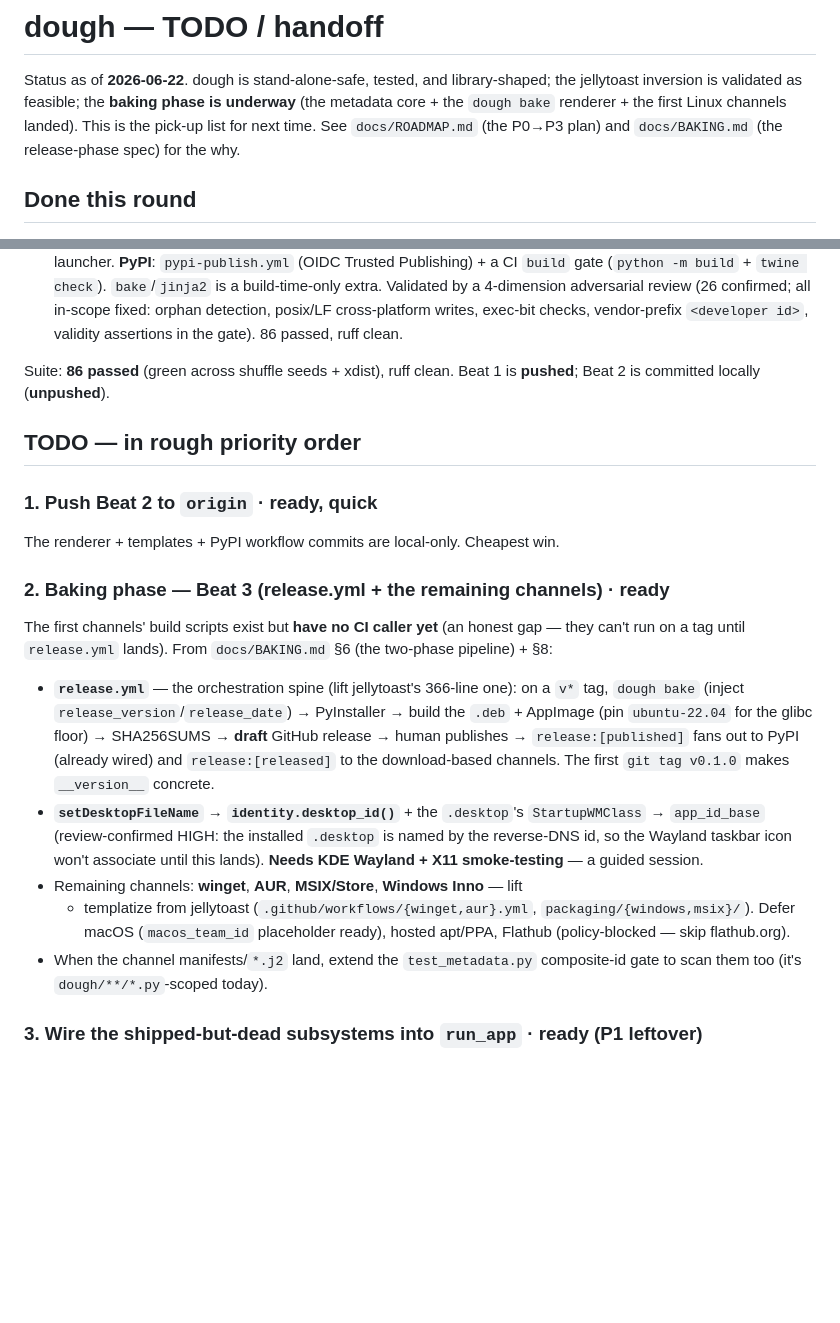
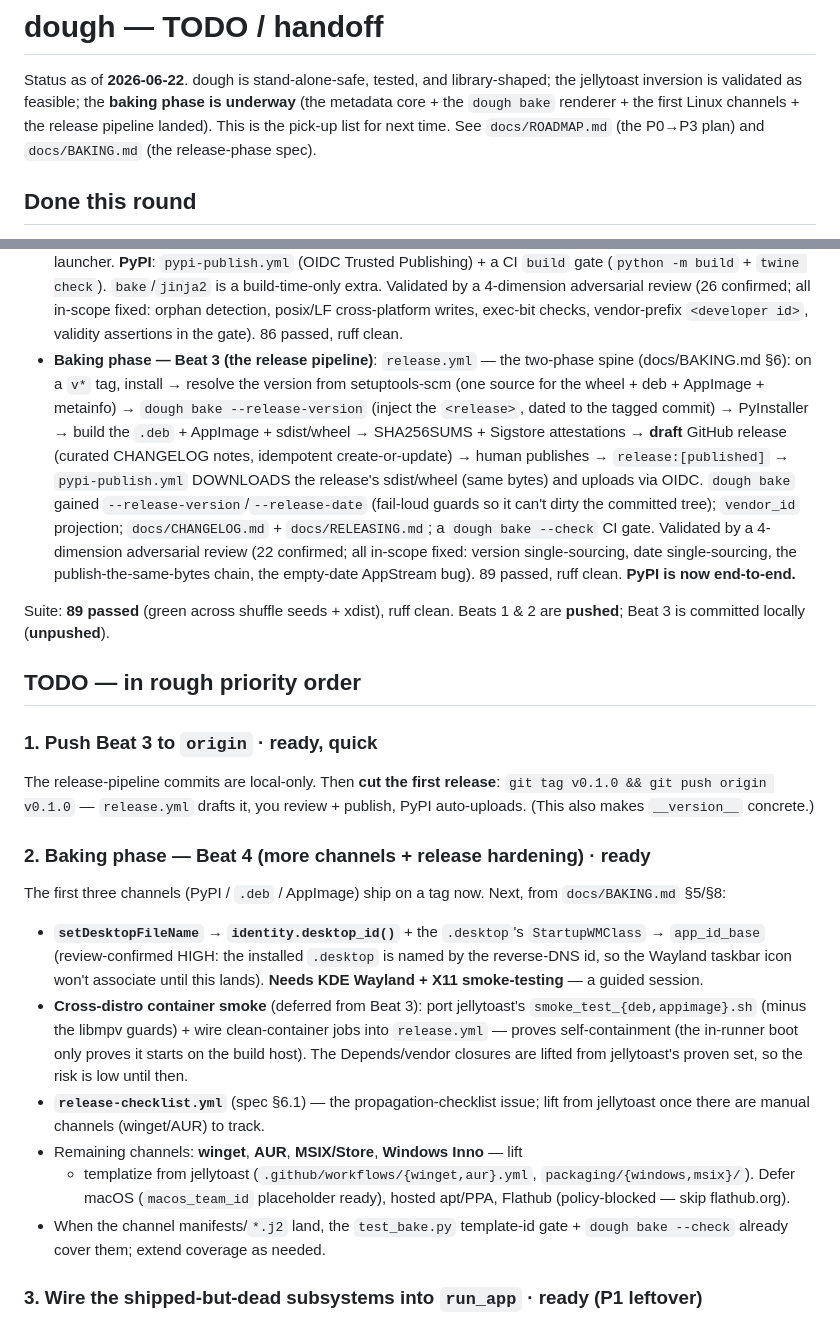
Before and after one commit to wolfgangwarehaus/trackerkeeper, a Markdown page: docs/TODO.md, 2 parts joined by grey strips. Rendered like a GitHub page; blank space fills up the shorter version.

```diff
--- a/docs/TODO.md
+++ b/docs/TODO.md
@@ -2,9 +2,9 @@
 
 Status as of **2026-06-22**. dough is stand-alone-safe, tested, and library-shaped;
 the jellytoast inversion is validated as feasible; the **baking phase is underway**
-(the metadata core + the `dough bake` renderer + the first Linux channels landed).
-This is the pick-up list for next time. See `docs/ROADMAP.md` (the P0→P3 plan) and
-`docs/BAKING.md` (the release-phase spec) for the why.
+(the metadata core + the `dough bake` renderer + the first Linux channels + the
+release pipeline landed). This is the pick-up list for next time. See
+`docs/ROADMAP.md` (the P0→P3 plan) and `docs/BAKING.md` (the release-phase spec).
 
 ## Done this round
 
@@ -46,35 +46,51 @@ This is the pick-up list for next time. See `docs/ROADMAP.md` (the P0→P3 plan)
   Validated by a 4-dimension adversarial review (26 confirmed; all in-scope fixed:
   orphan detection, posix/LF cross-platform writes, exec-bit checks, vendor-prefix
   `<developer id>`, validity assertions in the gate). 86 passed, ruff clean.
+- **Baking phase — Beat 3 (the release pipeline)**: `release.yml` — the two-phase
+  spine (docs/BAKING.md §6): on a `v*` tag, install → resolve the version from
+  setuptools-scm (one source for the wheel + deb + AppImage + metainfo) →
+  `dough bake --release-version` (inject the `<release>`, dated to the tagged
+  commit) → PyInstaller → build the `.deb` + AppImage + sdist/wheel → SHA256SUMS +
+  Sigstore attestations → **draft** GitHub release (curated CHANGELOG notes,
+  idempotent create-or-update) → human publishes → `release:[published]` →
+  `pypi-publish.yml` DOWNLOADS the release's sdist/wheel (same bytes) and uploads
+  via OIDC. `dough bake` gained `--release-version`/`--release-date` (fail-loud
+  guards so it can't dirty the committed tree); `vendor_id` projection;
+  `docs/CHANGELOG.md` + `docs/RELEASING.md`; a `dough bake --check` CI gate.
+  Validated by a 4-dimension adversarial review (22 confirmed; all in-scope fixed:
+  version single-sourcing, date single-sourcing, the publish-the-same-bytes chain,
+  the empty-date AppStream bug). 89 passed, ruff clean. **PyPI is now end-to-end.**
 
-Suite: **86 passed** (green across shuffle seeds + xdist), ruff clean. Beat 1 is
-**pushed**; Beat 2 is committed locally (**unpushed**).
+Suite: **89 passed** (green across shuffle seeds + xdist), ruff clean. Beats 1 & 2
+are **pushed**; Beat 3 is committed locally (**unpushed**).
 
 ## TODO — in rough priority order
 
-### 1. Push Beat 2 to `origin`  ·  ready, quick
-The renderer + templates + PyPI workflow commits are local-only. Cheapest win.
+### 1. Push Beat 3 to `origin`  ·  ready, quick
+The release-pipeline commits are local-only. Then **cut the first release**:
+`git tag v0.1.0 && git push origin v0.1.0` — `release.yml` drafts it, you review +
+publish, PyPI auto-uploads. (This also makes `__version__` concrete.)
 
-### 2. Baking phase — Beat 3 (release.yml + the remaining channels)  ·  ready
-The first channels' build scripts exist but **have no CI caller yet** (an honest
-gap — they can't run on a tag until `release.yml` lands). From `docs/BAKING.md`
-§6 (the two-phase pipeline) + §8:
-- **`release.yml`** — the orchestration spine (lift jellytoast's 366-line one):
-  on a `v*` tag, `dough bake` (inject `release_version`/`release_date`) → PyInstaller
-  → build the `.deb` + AppImage (pin `ubuntu-22.04` for the glibc floor) →
-  SHA256SUMS → **draft** GitHub release → human publishes → `release:[published]`
-  fans out to PyPI (already wired) and `release:[released]` to the download-based
-  channels. The first `git tag v0.1.0` makes `__version__` concrete.
+### 2. Baking phase — Beat 4 (more channels + release hardening)  ·  ready
+The first three channels (PyPI / `.deb` / AppImage) ship on a tag now. Next, from
+`docs/BAKING.md` §5/§8:
 - **`setDesktopFileName` → `identity.desktop_id()`** + the `.desktop`'s
   `StartupWMClass` → `app_id_base` (review-confirmed HIGH: the installed `.desktop`
   is named by the reverse-DNS id, so the Wayland taskbar icon won't associate until
   this lands). **Needs KDE Wayland + X11 smoke-testing** — a guided session.
+- **Cross-distro container smoke** (deferred from Beat 3): port jellytoast's
+  `smoke_test_{deb,appimage}.sh` (minus the libmpv guards) + wire clean-container
+  jobs into `release.yml` — proves self-containment (the in-runner boot only proves
+  it starts on the build host). The Depends/vendor closures are lifted from
+  jellytoast's proven set, so the risk is low until then.
+- **`release-checklist.yml`** (spec §6.1) — the propagation-checklist issue; lift
+  from jellytoast once there are manual channels (winget/AUR) to track.
 - Remaining channels: **winget**, **AUR**, **MSIX/Store**, **Windows Inno** — lift
   + templatize from jellytoast (`.github/workflows/{winget,aur}.yml`,
   `packaging/{windows,msix}/`). Defer macOS (`macos_team_id` placeholder ready),
   hosted apt/PPA, Flathub (policy-blocked — skip flathub.org).
-- When the channel manifests/`*.j2` land, extend the `test_metadata.py` composite-id
-  gate to scan them too (it's `dough/**/*.py`-scoped today).
+- When the channel manifests/`*.j2` land, the `test_bake.py` template-id gate +
+  `dough bake --check` already cover them; extend coverage as needed.
 
 ### 3. Wire the shipped-but-dead subsystems into `run_app`  ·  ready (P1 leftover)
 `notifications/` and `autostart/` ship but nothing calls them. `notifications/` is
```
Also changed, not shown: docs/CHANGELOG.md (added, +19 -0 lines), docs/RELEASING.md (added, +50 -0 lines).
